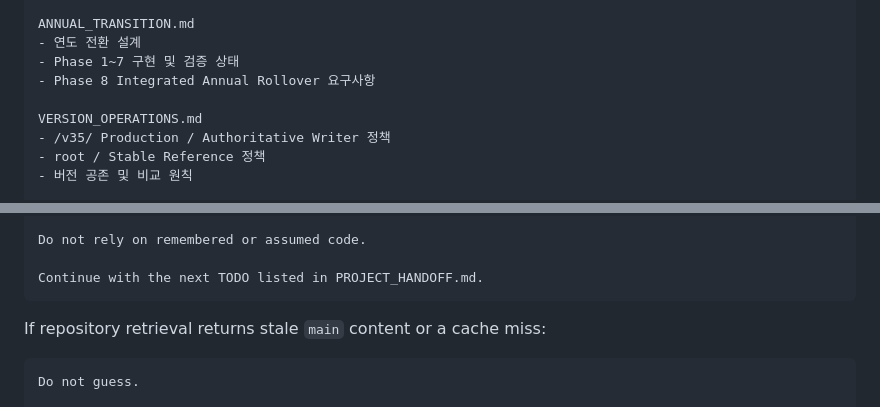
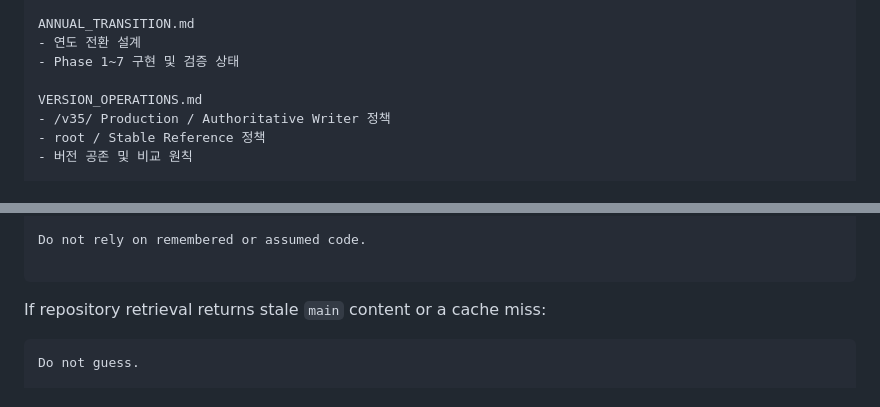
Before and after one commit to sinyong-0904/portfolio-control, a Markdown page: PROJECT_HANDOFF.md, 2 parts joined by grey strips. GitHub-like rendering.

Commit message:
Remove confused text

````diff
--- a/PROJECT_HANDOFF.md
+++ b/PROJECT_HANDOFF.md
@@ -2552,7 +2552,6 @@ PROJECT_HANDOFF.md
 ANNUAL_TRANSITION.md
 - 연도 전환 설계
 - Phase 1~7 구현 및 검증 상태
-- Phase 8 Integrated Annual Rollover 요구사항
 
 VERSION_OPERATIONS.md
 - /v35/ Production / Authoritative Writer 정책
@@ -2571,7 +2570,6 @@ Before proposing any code:
 
 Do not rely on remembered or assumed code.
 
-Continue with the next TODO listed in PROJECT_HANDOFF.md.
 ```
 
 If repository retrieval returns stale `main` content or a cache miss:
````
